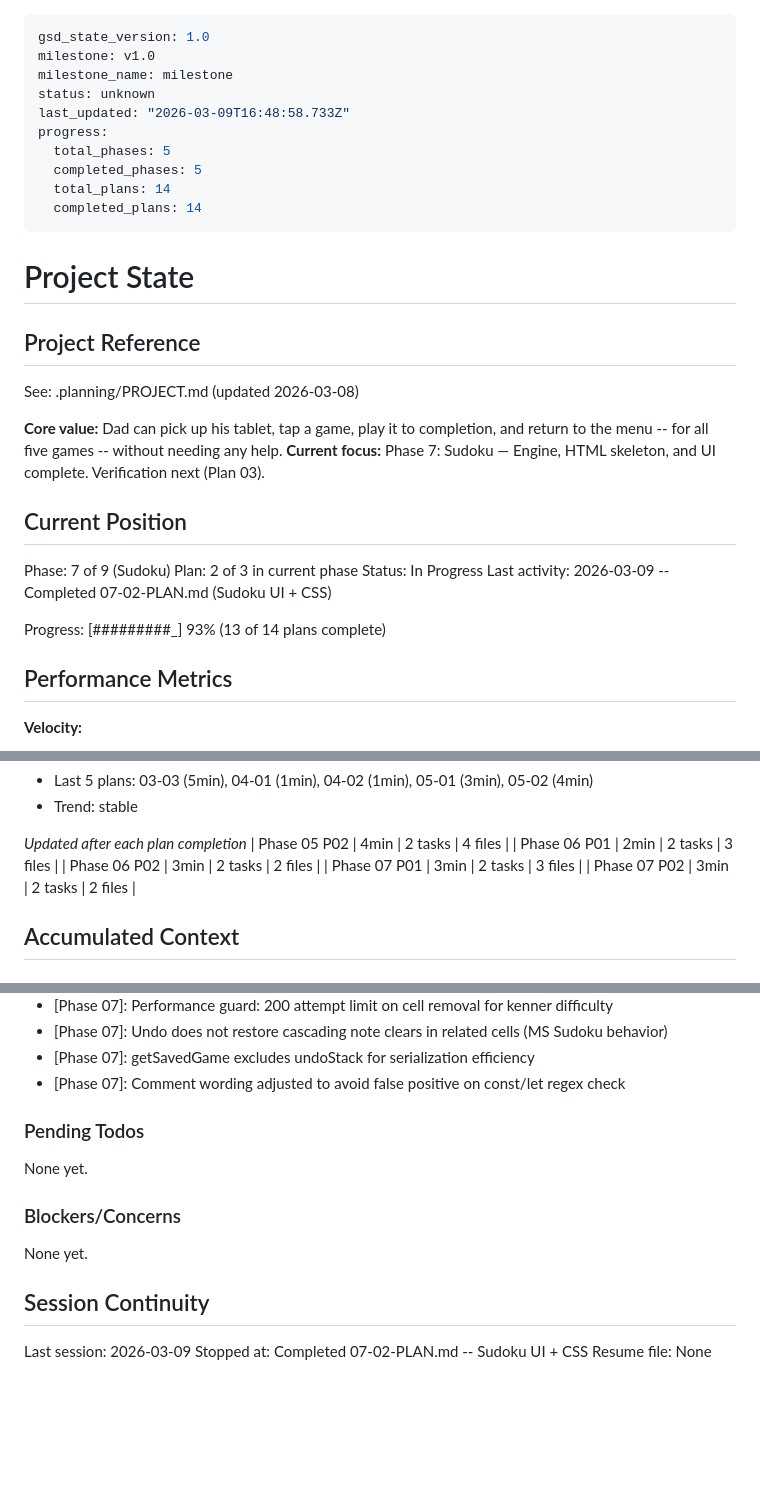
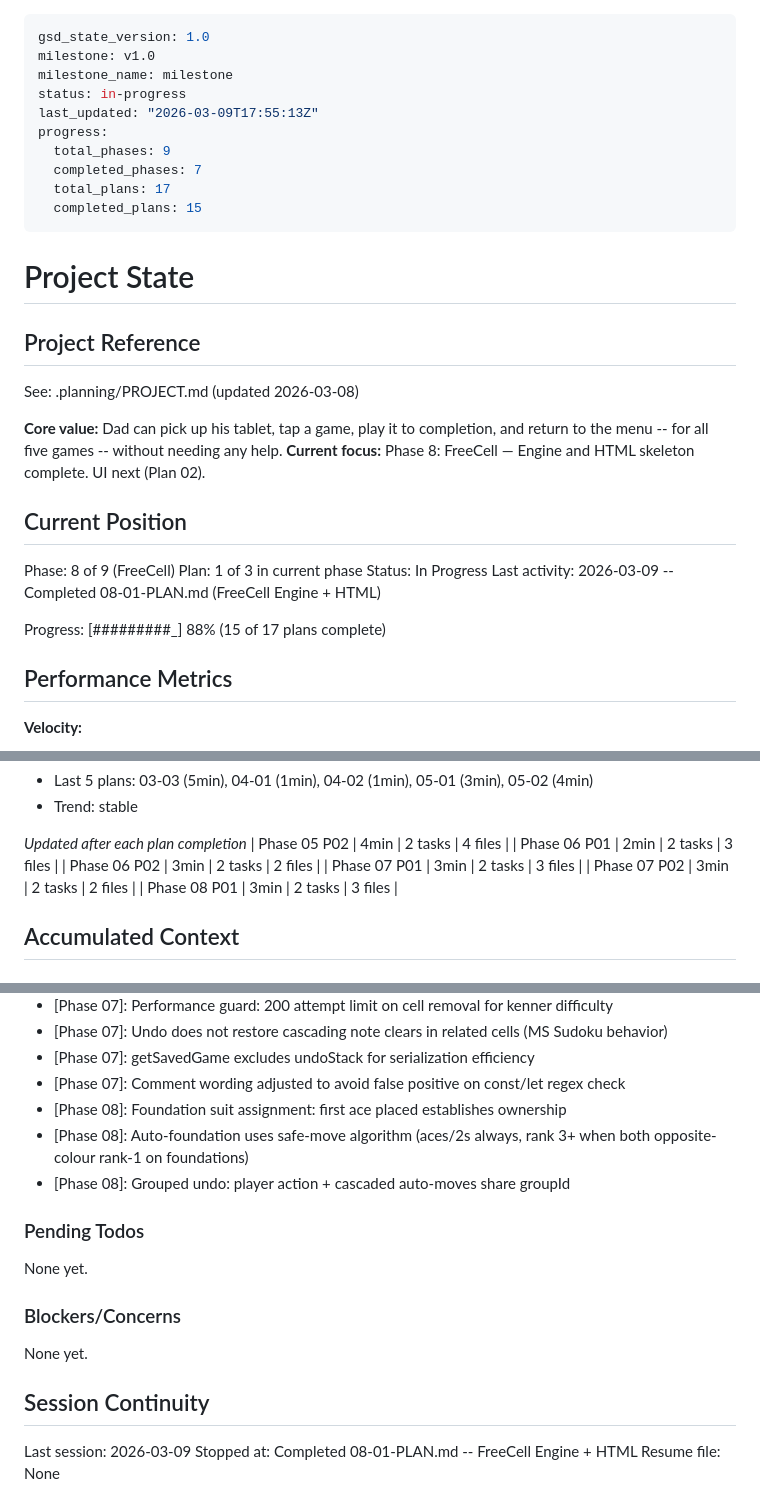
Before and after one commit to trashcanman3284/ConGames, a Markdown page: .planning/STATE.md, 3 parts joined by grey strips. GitHub-like rendering; blank space fills up the shorter version.

Commit message:
docs(08-01): complete FreeCell engine + HTML plan
Co-Authored-By: Claude Opus 4.6 <noreply@anthropic.com>

```diff
--- a/.planning/STATE.md
+++ b/.planning/STATE.md
@@ -2,13 +2,13 @@
 gsd_state_version: 1.0
 milestone: v1.0
 milestone_name: milestone
-status: unknown
-last_updated: "2026-03-09T16:48:58.733Z"
+status: in-progress
+last_updated: "2026-03-09T17:55:13Z"
 progress:
-  total_phases: 5
-  completed_phases: 5
-  total_plans: 14
-  completed_plans: 14
+  total_phases: 9
+  completed_phases: 7
+  total_plans: 17
+  completed_plans: 15
 ---
 
 # Project State
@@ -18,16 +18,16 @@ progress:
 See: .planning/PROJECT.md (updated 2026-03-08)
 
 **Core value:** Dad can pick up his tablet, tap a game, play it to completion, and return to the menu -- for all five games -- without needing any help.
-**Current focus:** Phase 7: Sudoku — Engine, HTML skeleton, and UI complete. Verification next (Plan 03).
+**Current focus:** Phase 8: FreeCell — Engine and HTML skeleton complete. UI next (Plan 02).
 
 ## Current Position
 
-Phase: 7 of 9 (Sudoku)
-Plan: 2 of 3 in current phase
+Phase: 8 of 9 (FreeCell)
+Plan: 1 of 3 in current phase
 Status: In Progress
-Last activity: 2026-03-09 -- Completed 07-02-PLAN.md (Sudoku UI + CSS)
+Last activity: 2026-03-09 -- Completed 08-01-PLAN.md (FreeCell Engine + HTML)
 
-Progress: [#########_] 93% (13 of 14 plans complete)
+Progress: [#########_] 88% (15 of 17 plans complete)
 
 ## Performance Metrics
 
@@ -58,6 +58,7 @@ Progress: [#########_] 93% (13 of 14 plans complete)
 | Phase 06 P02 | 3min | 2 tasks | 2 files |
 | Phase 07 P01 | 3min | 2 tasks | 3 files |
 | Phase 07 P02 | 3min | 2 tasks | 2 files |
+| Phase 08 P01 | 3min | 2 tasks | 3 files |
 
 ## Accumulated Context
 
@@ -96,6 +97,9 @@ Recent decisions affecting current work:
 - [Phase 07]: Undo does not restore cascading note clears in related cells (MS Sudoku behavior)
 - [Phase 07]: getSavedGame excludes undoStack for serialization efficiency
 - [Phase 07]: Comment wording adjusted to avoid false positive on const/let regex check
+- [Phase 08]: Foundation suit assignment: first ace placed establishes ownership
+- [Phase 08]: Auto-foundation uses safe-move algorithm (aces/2s always, rank 3+ when both opposite-colour rank-1 on foundations)
+- [Phase 08]: Grouped undo: player action + cascaded auto-moves share groupId
 
 ### Pending Todos
 
@@ -108,5 +112,5 @@ None yet.
 ## Session Continuity
 
 Last session: 2026-03-09
-Stopped at: Completed 07-02-PLAN.md -- Sudoku UI + CSS
+Stopped at: Completed 08-01-PLAN.md -- FreeCell Engine + HTML
 Resume file: None
```
Also changed, not shown: .planning/REQUIREMENTS.md (+12 -12 lines), 1 other file.
